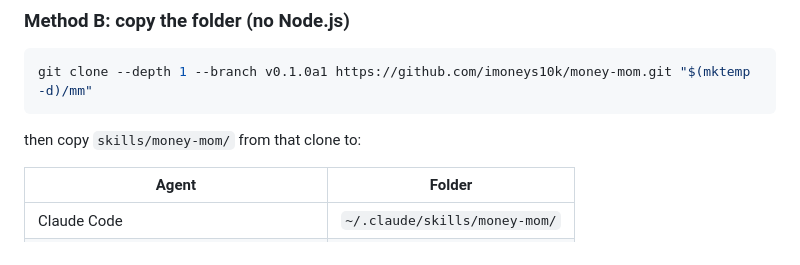
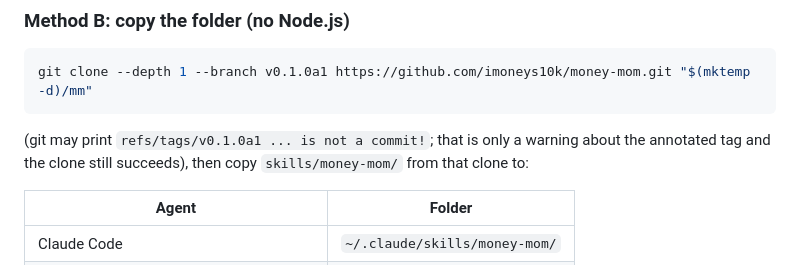
Before and after one commit to imoneys10k/money-mom, a Markdown page: INSTALL.md, the part around the change. Rendered like a GitHub page.

Commit message:
INSTALL: note the harmless git warning when cloning the annotated tag
Co-Authored-By: Claude Sonnet 5.5 <noreply@anthropic.com>

````diff
--- a/INSTALL.md
+++ b/INSTALL.md
@@ -100,7 +100,7 @@ DISABLE_TELEMETRY=1 npx -y skills add imoneys10k/money-mom --skill money-mom -g
 git clone --depth 1 --branch v0.1.0a1 https://github.com/imoneys10k/money-mom.git "$(mktemp -d)/mm"
 ```
 
-then copy `skills/money-mom/` from that clone to:
+(git may print `refs/tags/v0.1.0a1 ... is not a commit!`; that is only a warning about the annotated tag and the clone still succeeds), then copy `skills/money-mom/` from that clone to:
 
 | Agent | Folder |
 |---|---|
````
